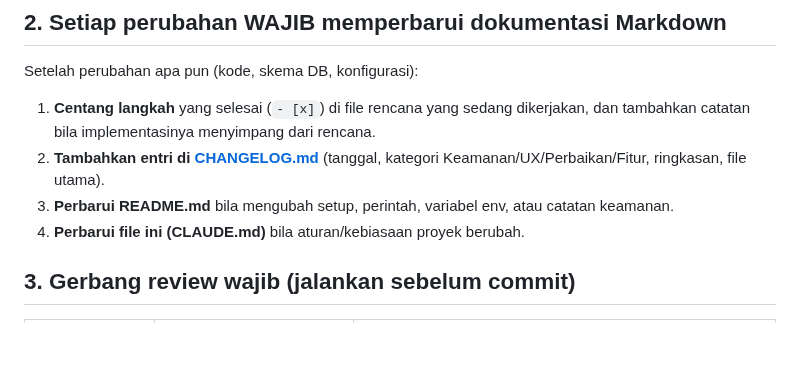
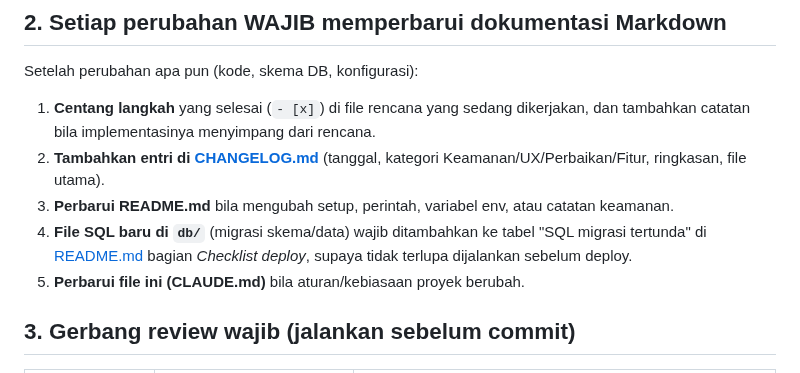
Before and after one commit to TSIOPS/Monitoring-Kendaraan-Ops, a Markdown page: CLAUDE.md, the part around the change. Rendered like a GitHub page; blank space fills up the shorter version.

```diff
--- a/CLAUDE.md
+++ b/CLAUDE.md
@@ -20,7 +20,9 @@ Setelah perubahan apa pun (kode, skema DB, konfigurasi):
 2. **Tambahkan entri di [CHANGELOG.md](CHANGELOG.md)** (tanggal, kategori Keamanan/UX/Perbaikan/Fitur, ringkasan,
    file utama).
 3. **Perbarui README.md** bila mengubah setup, perintah, variabel env, atau catatan keamanan.
-4. **Perbarui file ini (CLAUDE.md)** bila aturan/kebiasaan proyek berubah.
+4. **File SQL baru di `db/`** (migrasi skema/data) wajib ditambahkan ke tabel "SQL migrasi tertunda" di
+   [README.md](README.md) bagian *Checklist deploy*, supaya tidak terlupa dijalankan sebelum deploy.
+5. **Perbarui file ini (CLAUDE.md)** bila aturan/kebiasaan proyek berubah.
 
 ## 3. Gerbang review wajib (jalankan sebelum commit)
 | Jenis perubahan | Wajib jalankan | Contoh pemicu |
```
Also changed, not shown: CHANGELOG.md (+4 -0 lines), README.md (+17 -0 lines).
